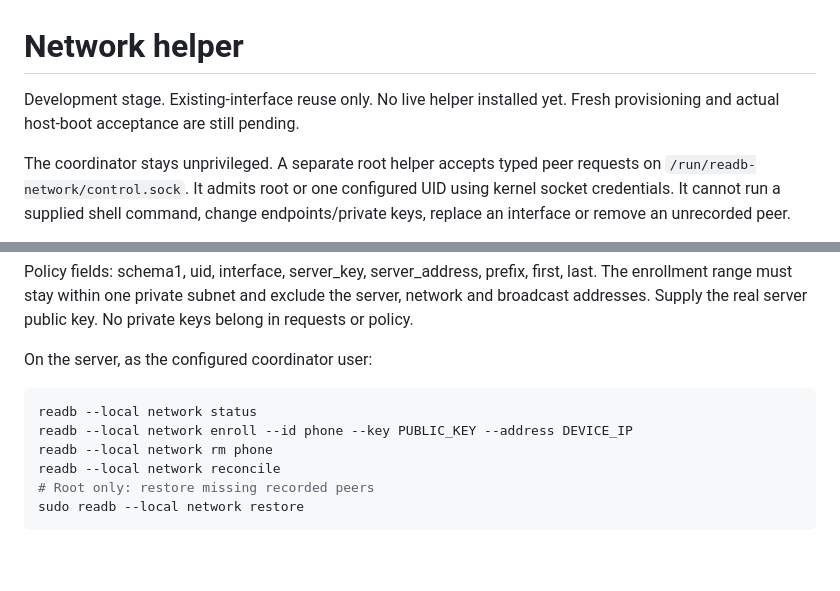
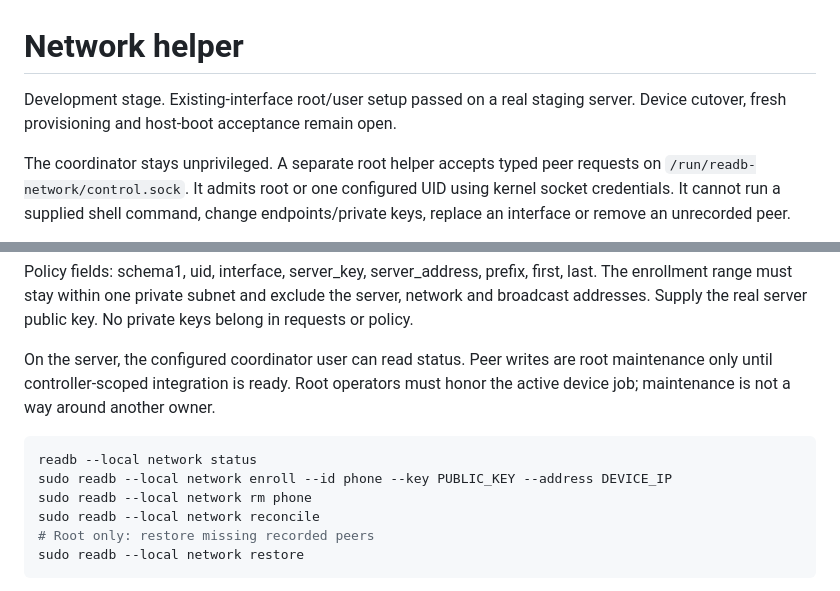
Before and after one commit to UchaBokeria/readb, a Markdown page: docs/network.md, 2 parts joined by grey strips. Drawn GitHub-style; blank space fills up the shorter version.

Commit message:
Clarify staged setup and root maintenance boundaries

````diff
--- a/docs/network.md
+++ b/docs/network.md
@@ -1,7 +1,7 @@
 # Network helper
 
-Development stage. Existing-interface reuse only. No live helper installed yet.
-Fresh provisioning and actual host-boot acceptance are still pending.
+Development stage. Existing-interface root/user setup passed on a real staging
+server. Device cutover, fresh provisioning and host-boot acceptance remain open.
 
 The coordinator stays unprivileged. A separate root helper accepts typed peer
 requests on `/run/readb-network/control.sock`. It admits root or one configured
@@ -28,13 +28,15 @@ last. The enrollment range must stay within one private subnet and exclude the
 server, network and broadcast addresses. Supply the real server public key.
 No private keys belong in requests or policy.
 
-On the server, as the configured coordinator user:
+On the server, the configured coordinator user can read status. Peer writes are
+root maintenance only until controller-scoped integration is ready. Root operators
+must honor the active device job; maintenance is not a way around another owner.
 
 ```sh
 readb --local network status
-readb --local network enroll --id phone --key PUBLIC_KEY --address DEVICE_IP
-readb --local network rm phone
-readb --local network reconcile
+sudo readb --local network enroll --id phone --key PUBLIC_KEY --address DEVICE_IP
+sudo readb --local network rm phone
+sudo readb --local network reconcile
 # Root only: restore missing recorded peers
 sudo readb --local network restore
 ```
````
Also changed, not shown: docs/setup.md (+3 -2 lines).
